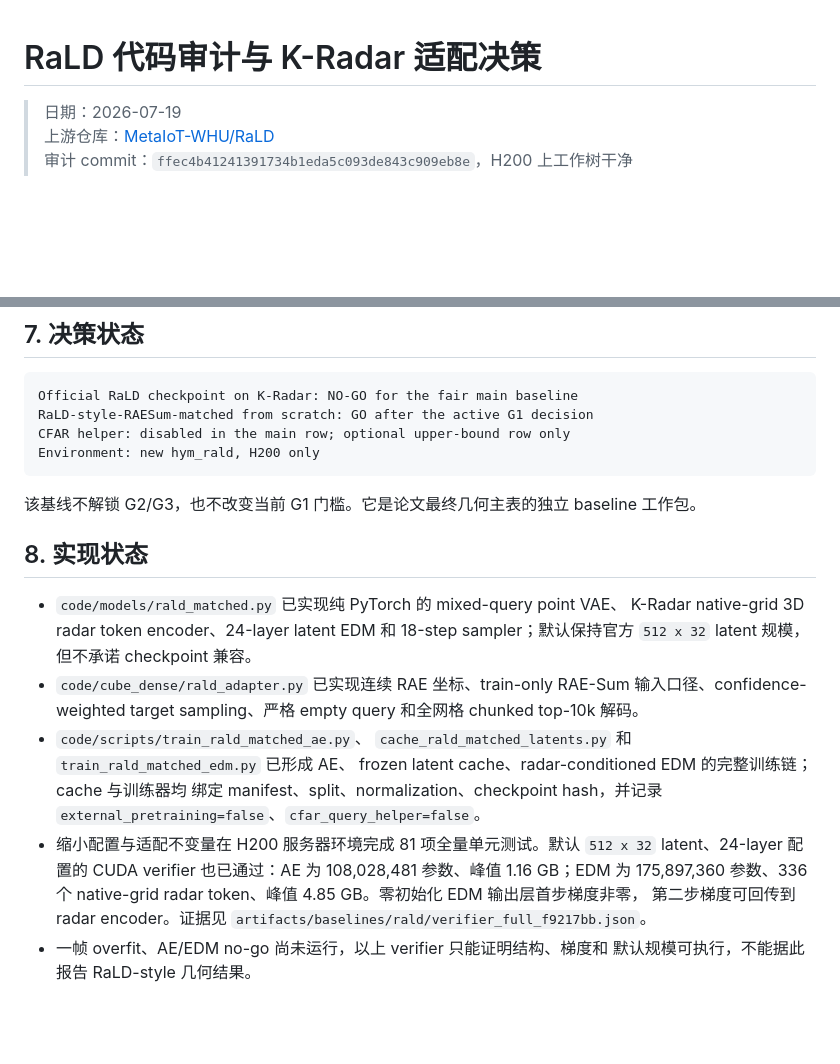
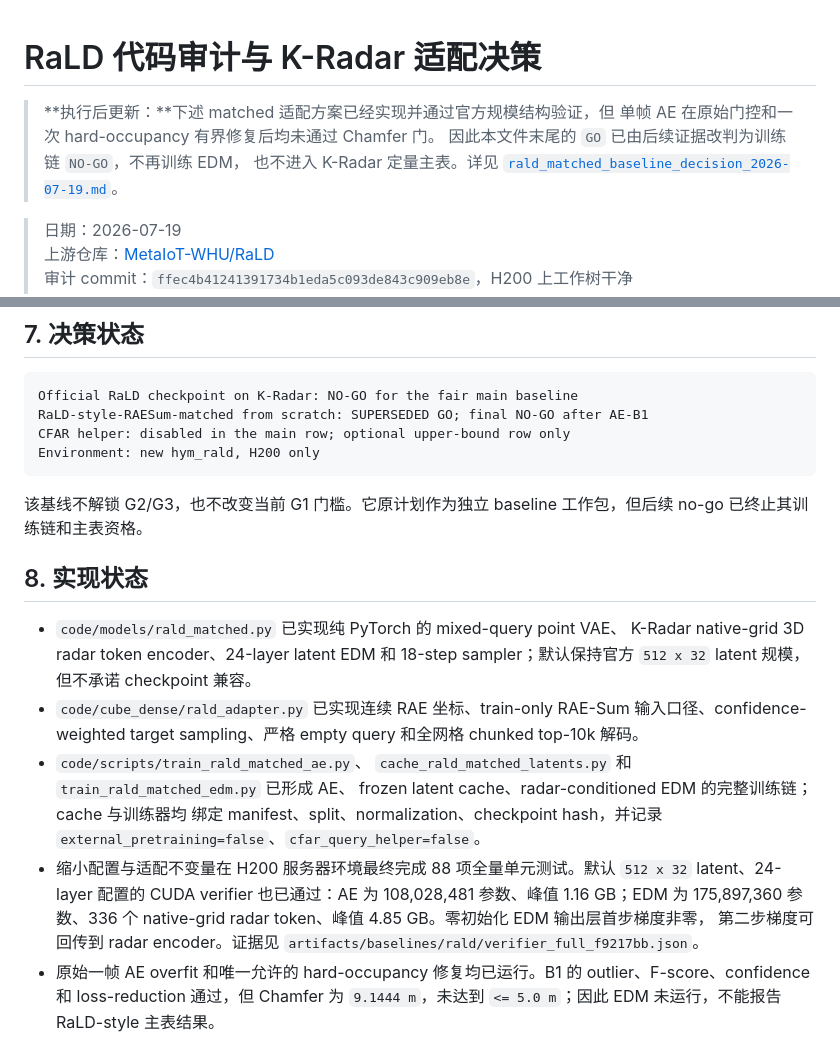
Before and after one commit to chimeraHHH/Radar_point_cloud_gen, a Markdown page: docs/rald_adapter_audit_2026-07-19.md, 2 parts joined by grey strips. Rendered like a GitHub page; blank space fills up the shorter version.

Commit message:
supersede matched RaLD baseline recommendation

````diff
--- a/docs/rald_adapter_audit_2026-07-19.md
+++ b/docs/rald_adapter_audit_2026-07-19.md
@@ -1,4 +1,10 @@
 # RaLD 代码审计与 K-Radar 适配决策
+
+> **执行后更新：**下述 matched 适配方案已经实现并通过官方规模结构验证，但
+> 单帧 AE 在原始门控和一次 hard-occupancy 有界修复后均未通过 Chamfer 门。
+> 因此本文件末尾的 `GO` 已由后续证据改判为训练链 `NO-GO`，不再训练 EDM，
+> 也不进入 K-Radar 定量主表。详见
+> [`rald_matched_baseline_decision_2026-07-19.md`](rald_matched_baseline_decision_2026-07-19.md)。
 
 > 日期：2026-07-19
 > 上游仓库：[MetaIoT-WHU/RaLD](https://github.com/MetaIoT-WHU/RaLD)
@@ -110,12 +116,13 @@ overfit 成功，判定脚本为 `code/scripts/verify_rald_ae_overfit.py`。
 
 ```text
 Official RaLD checkpoint on K-Radar: NO-GO for the fair main baseline
-RaLD-style-RAESum-matched from scratch: GO after the active G1 decision
+RaLD-style-RAESum-matched from scratch: SUPERSEDED GO; final NO-GO after AE-B1
 CFAR helper: disabled in the main row; optional upper-bound row only
 Environment: new hym_rald, H200 only
 ```
 
-该基线不解锁 G2/G3，也不改变当前 G1 门槛。它是论文最终几何主表的独立 baseline 工作包。
+该基线不解锁 G2/G3，也不改变当前 G1 门槛。它原计划作为独立 baseline
+工作包，但后续 no-go 已终止其训练链和主表资格。
 
 ## 8. 实现状态
 
@@ -130,11 +137,13 @@ Environment: new hym_rald, H200 only
   frozen latent cache、radar-conditioned EDM 的完整训练链；cache 与训练器均
   绑定 manifest、split、normalization、checkpoint hash，并记录
   `external_pretraining=false`、`cfar_query_helper=false`。
-- 缩小配置与适配不变量在 H200 服务器环境完成 81 项全量单元测试。默认
+- 缩小配置与适配不变量在 H200 服务器环境最终完成 88 项全量单元测试。默认
   `512 x 32` latent、24-layer 配置的 CUDA verifier 也已通过：AE 为
   108,028,481 参数、峰值 1.16 GB；EDM 为 175,897,360 参数、336 个
   native-grid radar token、峰值 4.85 GB。零初始化 EDM 输出层首步梯度非零，
   第二步梯度可回传到 radar encoder。证据见
   `artifacts/baselines/rald/verifier_full_f9217bb.json`。
-- 一帧 overfit、AE/EDM no-go 尚未运行，以上 verifier 只能证明结构、梯度和
-  默认规模可执行，不能据此报告 RaLD-style 几何结果。
+- 原始一帧 AE overfit 和唯一允许的 hard-occupancy 修复均已运行。B1 的
+  outlier、F-score、confidence 和 loss-reduction 通过，但 Chamfer 为
+  `9.1444 m`，未达到 `<= 5.0 m`；因此 EDM 未运行，不能报告
+  RaLD-style 主表结果。
````
Also changed, not shown: docs/module_a_literature_code_scout_2026-07-19.md (+7 -1 lines), docs/work_plan_cube_to_dense_topconf.md (+2 -2 lines).
